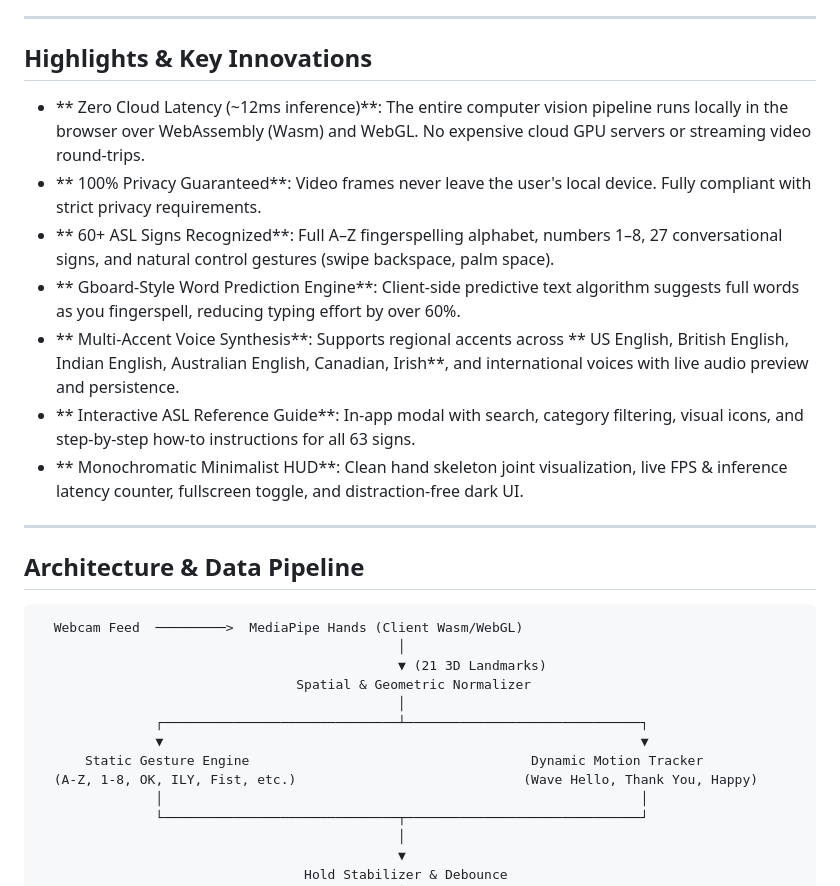
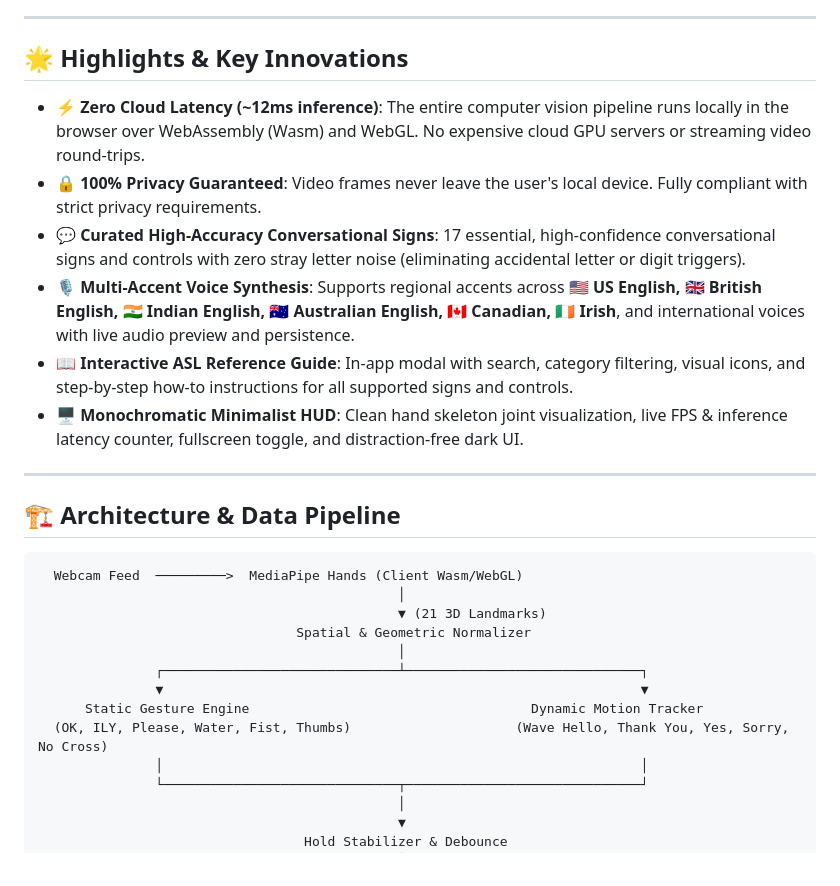
Before and after one commit to NilayOverp94/Hackathon, a Markdown page: README.md, the part around the change. GitHub-like rendering.

Commit message:
docs: finalize README with curated 17 conversational signs and clean architecture

````diff
--- a/README.md
+++ b/README.md
@@ -4,19 +4,18 @@
 
 ---
 
-##  Highlights & Key Innovations
+## 🌟 Highlights & Key Innovations
 
-- ** Zero Cloud Latency (~12ms inference)**: The entire computer vision pipeline runs locally in the browser over WebAssembly (Wasm) and WebGL. No expensive cloud GPU servers or streaming video round-trips.
-- ** 100% Privacy Guaranteed**: Video frames never leave the user's local device. Fully compliant with strict privacy requirements.
-- ** 60+ ASL Signs Recognized**: Full A–Z fingerspelling alphabet, numbers 1–8, 27 conversational signs, and natural control gestures (swipe backspace, palm space).
-- ** Gboard-Style Word Prediction Engine**: Client-side predictive text algorithm suggests full words as you fingerspell, reducing typing effort by over 60%.
-- ** Multi-Accent Voice Synthesis**: Supports regional accents across ** US English,  British English,  Indian English,  Australian English,  Canadian,  Irish**, and international voices with live audio preview and persistence.
-- ** Interactive ASL Reference Guide**: In-app modal with search, category filtering, visual icons, and step-by-step how-to instructions for all 63 signs.
-- ** Monochromatic Minimalist HUD**: Clean hand skeleton joint visualization, live FPS & inference latency counter, fullscreen toggle, and distraction-free dark UI.
+- **⚡ Zero Cloud Latency (~12ms inference)**: The entire computer vision pipeline runs locally in the browser over WebAssembly (Wasm) and WebGL. No expensive cloud GPU servers or streaming video round-trips.
+- **🔒 100% Privacy Guaranteed**: Video frames never leave the user's local device. Fully compliant with strict privacy requirements.
+- **💬 Curated High-Accuracy Conversational Signs**: 17 essential, high-confidence conversational signs and controls with zero stray letter noise (eliminating accidental letter or digit triggers).
+- **🎙️ Multi-Accent Voice Synthesis**: Supports regional accents across **🇺🇸 US English, 🇬🇧 British English, 🇮🇳 Indian English, 🇦🇺 Australian English, 🇨🇦 Canadian, 🇮🇪 Irish**, and international voices with live audio preview and persistence.
+- **📖 Interactive ASL Reference Guide**: In-app modal with search, category filtering, visual icons, and step-by-step how-to instructions for all supported signs and controls.
+- **🖥️ Monochromatic Minimalist HUD**: Clean hand skeleton joint visualization, live FPS & inference latency counter, fullscreen toggle, and distraction-free dark UI.
 
 ---
 
-##  Architecture & Data Pipeline
+## 🏗️ Architecture & Data Pipeline
 
 ```
   Webcam Feed  ─────────>  MediaPipe Hands (Client Wasm/WebGL)
@@ -27,7 +26,7 @@
                ┌──────────────────────────────┴──────────────────────────────┐
                ▼                                                             ▼
       Static Gesture Engine                                    Dynamic Motion Tracker
-  (A-Z, 1-8, OK, ILY, Fist, etc.)                             (Wave Hello, Thank You, Happy)
+  (OK, ILY, Please, Water, Fist, Thumbs)                     (Wave Hello, Thank You, Yes, Sorry, No Cross)
                │                                                             │
                └──────────────────────────────┬──────────────────────────────┘
                                               │
````
